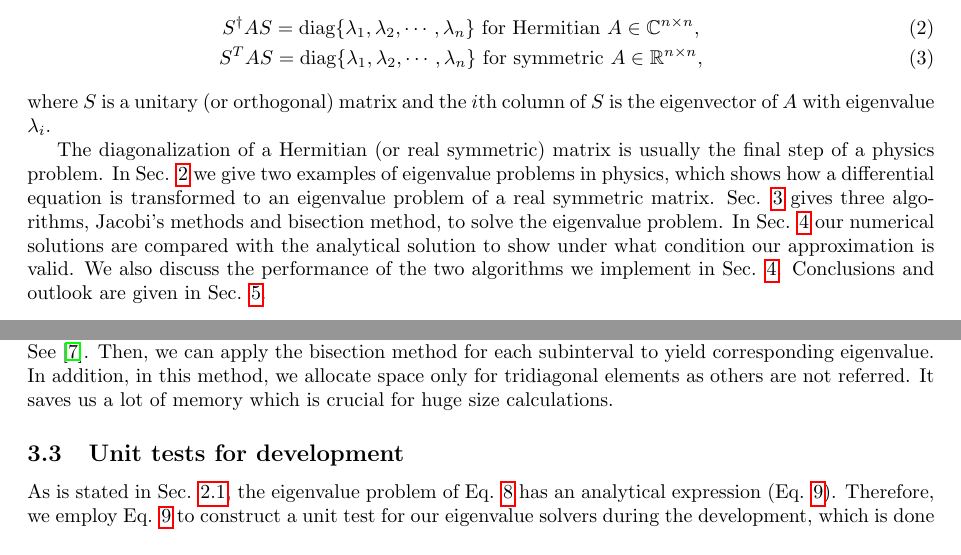
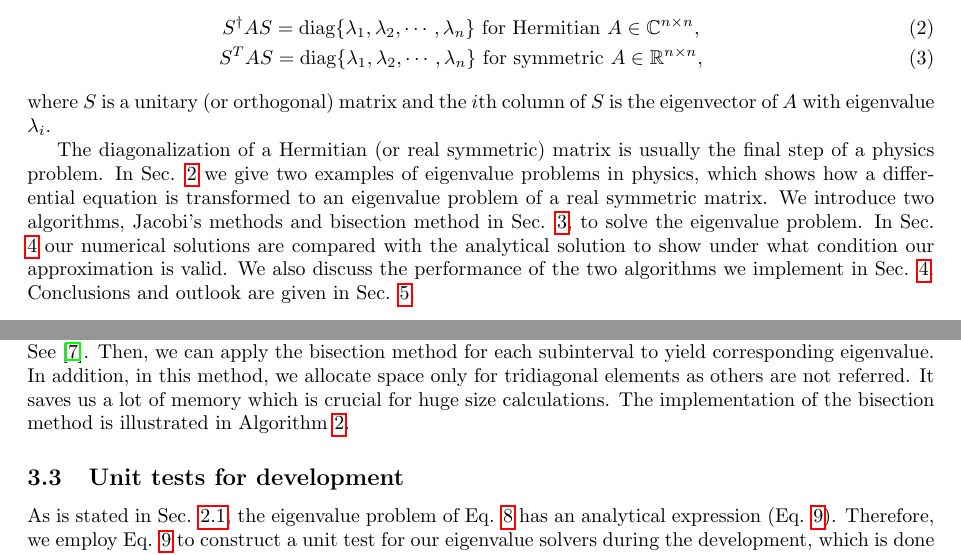
Before and after one commit to litong4/CompPhy_Project, a LaTeX paper (Project2/report/Project2_report.tex, which reads Project2/report/Bisection.tex): two parts of pages 1 and 7 of 9, joined at a grey line, cut so that both start at the same text. Compiled offline with pdfLaTeX.

Commit message:
Small modifications

```diff
--- a/Project2/report/Bisection.tex
+++ b/Project2/report/Bisection.tex
@@ -42,6 +42,7 @@ See \cite{wilkinson1962calculation}.
 Then, we can apply the bisection method for each subinterval to yield corresponding eigenvalue.
 In addition, in this method, we allocate space only for tridiagonal elements as others are not referred.
 It saves us a lot of memory which is crucial for huge size  calculations.
+The implementation of the bisection method is illustrated in Algorithm \ref{BisectionAlgo}.
 \begin{algorithm}[tb]
 	\label{BisectionAlgo}
 	\caption{The bisection method for diagonalization of symmetric tridiagonal matrix $A\in R^{n\times n}$. }
--- a/Project2/report/Project2_report.tex
+++ b/Project2/report/Project2_report.tex
@@ -50,7 +50,7 @@ where $S$ is a unitary (or orthogonal) matrix and the $i$th column of $S$ is the
 The diagonalization of a Hermitian (or real symmetric) matrix is usually the final step of a physics problem.
 In Sec. \ref{physcis_problem} we give two examples of eigenvalue problems in physics, which shows how a differential equation
 is transformed to an eigenvalue problem of a real symmetric matrix.
-Sec. \ref{method} gives three algorithms, Jacobi's methods and bisection method, to solve the eigenvalue problem.
+We introduce two algorithms, Jacobi's methods and bisection method in Sec. \ref{method}, to solve the eigenvalue problem.
 In Sec. \ref{results} our numerical solutions are compared with the analytical solution
 to show under what condition our approximation is valid.
 We also discuss the performance of the two algorithms we implement in Sec. \ref{results}.
```
Also changed, not shown: Project2/report/Bi_result.tex (+1 -1 lines), Project2/report/Project2_report.pdf, Project2/report/Project2_report.tex (1 more changed lines).
